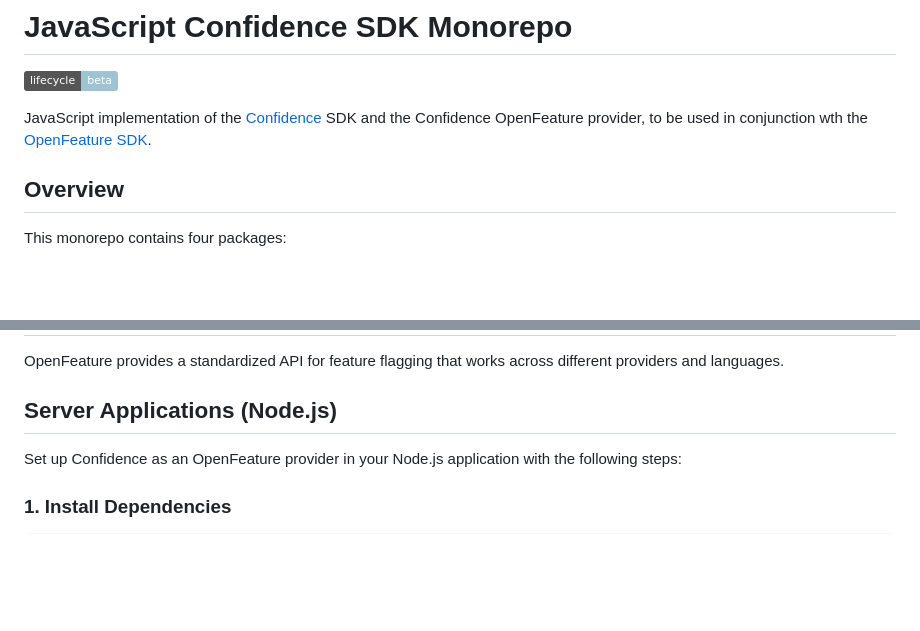
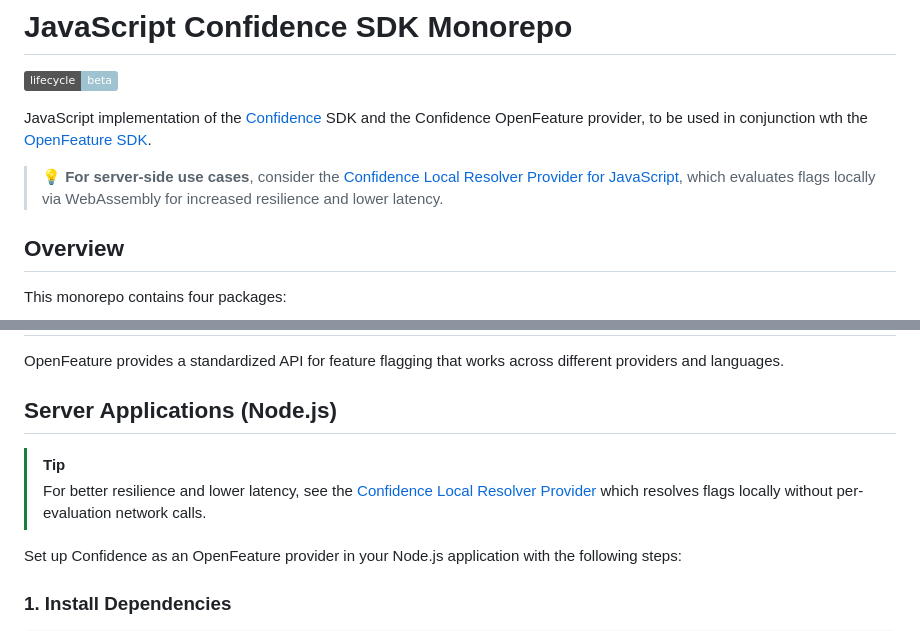
Before and after one commit to spotify/confidence-sdk-js, a Markdown page: README.md, 2 parts joined by grey strips. GitHub-like rendering; badges without logos; blank space fills up the shorter version.

Commit message:
docs: add reference to local resolver provider (#373)
Co-authored-by: Claude Opus 4.6 (1M context) <noreply@anthropic.com>

```diff
--- a/README.md
+++ b/README.md
@@ -3,6 +3,8 @@
 ![](https://img.shields.io/badge/lifecycle-beta-a0c3d2.svg)
 
 JavaScript implementation of the [Confidence](https://confidence.spotify.com/) SDK and the Confidence OpenFeature provider, to be used in conjunction wth the [OpenFeature SDK](https://github.com/open-feature/js-sdk).
+
+> **💡 For server-side use cases**, consider the [Confidence Local Resolver Provider for JavaScript](https://github.com/spotify/confidence-resolver/tree/main/openfeature-provider/js), which evaluates flags locally via WebAssembly for increased resilience and lower latency.
 
 ## Overview
 
@@ -24,6 +26,9 @@ Read more about the packages in their respective docs.
 OpenFeature provides a standardized API for feature flagging that works across different providers and languages.
 
 ## Server Applications (Node.js)
+
+> [!TIP]
+> For better resilience and lower latency, see the [Confidence Local Resolver Provider](https://github.com/spotify/confidence-resolver/tree/main/openfeature-provider/js) which resolves flags locally without per-evaluation network calls.
 
 Set up Confidence as an OpenFeature provider in your Node.js application with the following steps:
 
```
